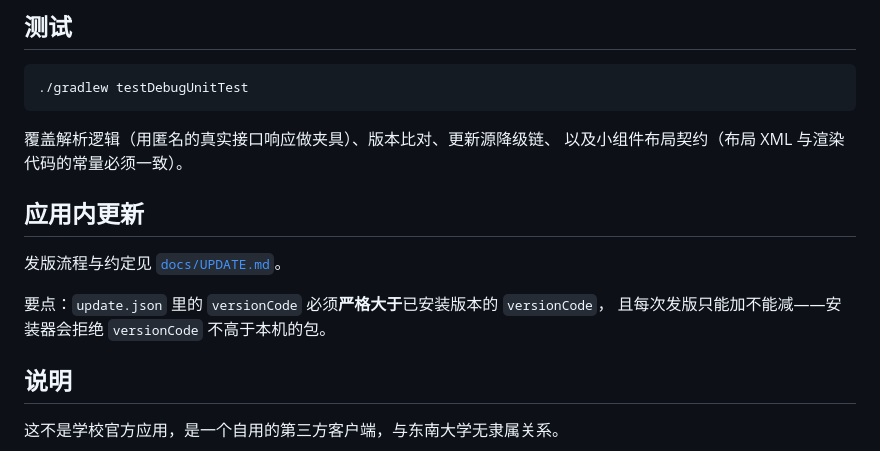
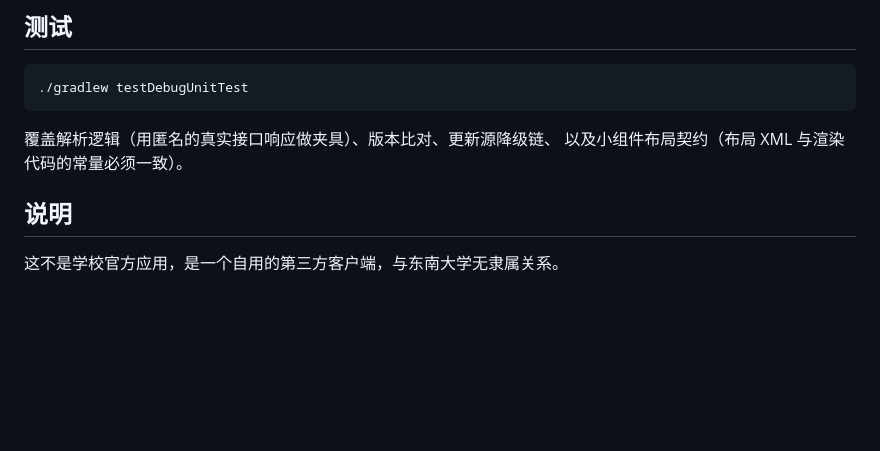
Before and after one commit to Haa1024/SEU-Timetable, a Markdown page: README.md, the part around the change. Rendered like a GitHub page; blank space fills up the shorter version.

Commit message:
Remove in-app update section from README
Removed section on in-app updates and versioning guidelines.

```diff
--- a/README.md
+++ b/README.md
@@ -118,12 +118,6 @@ app/src/main/java/com/seu/timetable/
 覆盖解析逻辑（用匿名的真实接口响应做夹具）、版本比对、更新源降级链、
 以及小组件布局契约（布局 XML 与渲染代码的常量必须一致）。
 
-## 应用内更新
-
-发版流程与约定见 [`docs/UPDATE.md`](docs/UPDATE.md)。
-
-要点：`update.json` 里的 `versionCode` 必须**严格大于**已安装版本的 `versionCode`，
-且每次发版只能加不能减——安装器会拒绝 `versionCode` 不高于本机的包。
 
 ## 说明
 
```
